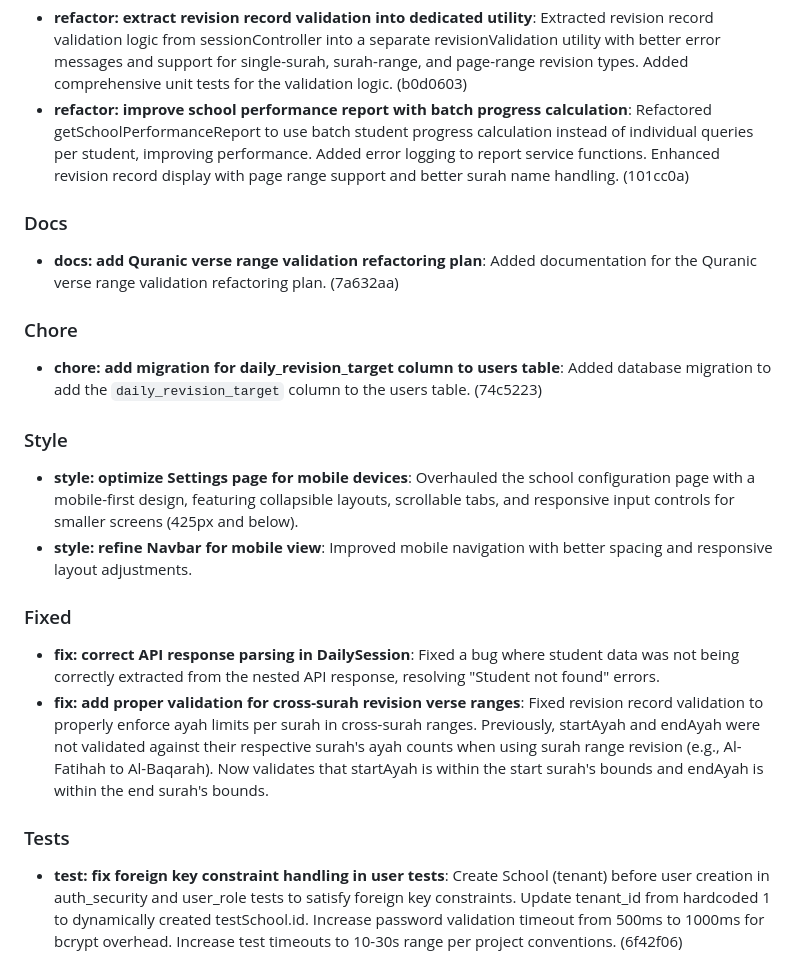
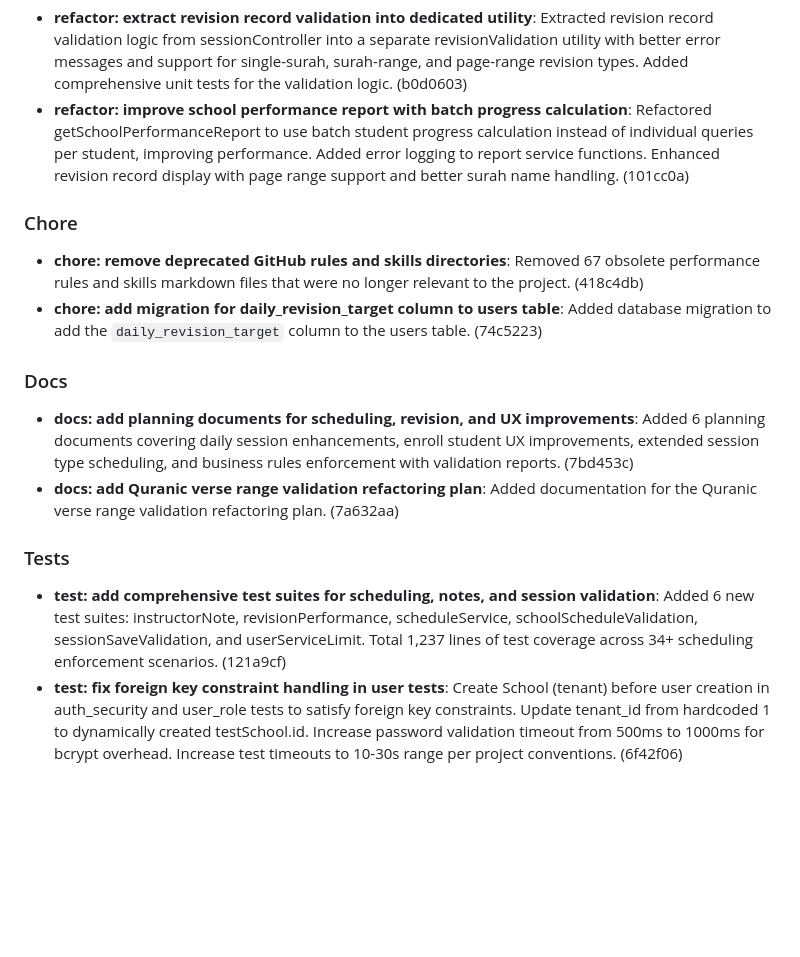
Before and after one commit to mbenapari/tahfiz, a Markdown page: CHANGELOG.md, the part around one of its changes. Drawn GitHub-style; blank space fills up the shorter version.

```diff
--- a/CHANGELOG.md
+++ b/CHANGELOG.md
@@ -22,21 +34,16 @@ and this project adheres to [Semantic Versioning](https://semver.org/spec/v2.0.0
 - **refactor: extract revision record validation into dedicated utility**: Extracted revision record validation logic from sessionController into a separate revisionValidation utility with better error messages and support for single-surah, surah-range, and page-range revision types. Added comprehensive unit tests for the validation logic. (b0d0603)
 - **refactor: improve school performance report with batch progress calculation**: Refactored getSchoolPerformanceReport to use batch student progress calculation instead of individual queries per student, improving performance. Added error logging to report service functions. Enhanced revision record display with page range support and better surah name handling. (101cc0a)
 
+### Chore
+- **chore: remove deprecated GitHub rules and skills directories**: Removed 67 obsolete performance rules and skills markdown files that were no longer relevant to the project. (418c4db)
+- **chore: add migration for daily_revision_target column to users table**: Added database migration to add the `daily_revision_target` column to the users table. (74c5223)
+
 ### Docs
+- **docs: add planning documents for scheduling, revision, and UX improvements**: Added 6 planning documents covering daily session enhancements, enroll student UX improvements, extended session type scheduling, and business rules enforcement with validation reports. (7bd453c)
 - **docs: add Quranic verse range validation refactoring plan**: Added documentation for the Quranic verse range validation refactoring plan. (7a632aa)
 
-### Chore
-- **chore: add migration for daily_revision_target column to users table**: Added database migration to add the `daily_revision_target` column to the users table. (74c5223)
-
-### Style
-- **style: optimize Settings page for mobile devices**: Overhauled the school configuration page with a mobile-first design, featuring collapsible layouts, scrollable tabs, and responsive input controls for smaller screens (425px and below).
-- **style: refine Navbar for mobile view**: Improved mobile navigation with better spacing and responsive layout adjustments.
-
-### Fixed
-- **fix: correct API response parsing in DailySession**: Fixed a bug where student data was not being correctly extracted from the nested API response, resolving "Student not found" errors.
-- **fix: add proper validation for cross-surah revision verse ranges**: Fixed revision record validation to properly enforce ayah limits per surah in cross-surah ranges. Previously, startAyah and endAyah were not validated against their respective surah's ayah counts when using surah range revision (e.g., Al-Fatihah to Al-Baqarah). Now validates that startAyah is within the start surah's bounds and endAyah is within the end surah's bounds.
-
 ### Tests
+- **test: add comprehensive test suites for scheduling, notes, and session validation**: Added 6 new test suites: instructorNote, revisionPerformance, scheduleService, schoolScheduleValidation, sessionSaveValidation, and userServiceLimit. Total 1,237 lines of test coverage across 34+ scheduling enforcement scenarios. (121a9cf)
 - **test: fix foreign key constraint handling in user tests**: Create School (tenant) before user creation in auth_security and user_role tests to satisfy foreign key constraints. Update tenant_id from hardcoded 1 to dynamically created testSchool.id. Increase password validation timeout from 500ms to 1000ms for bcrypt overhead. Increase test timeouts to 10-30s range per project conventions. (6f42f06)
 - **test: implement masteryHelper for surah progress calculation**: Added unit tests in `masteryHelper.test.ts` to verify progress calculation logic for single-surah, multi-surah, and invalid range scenarios.
 
```
Also changed, not shown: other parts of CHANGELOG.md (+17 -5 lines).
